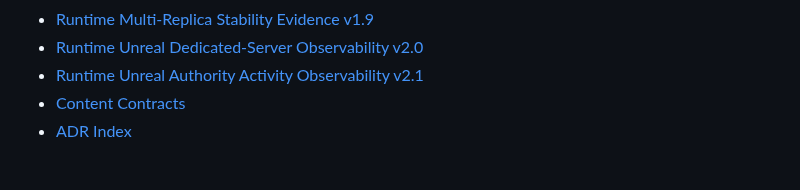
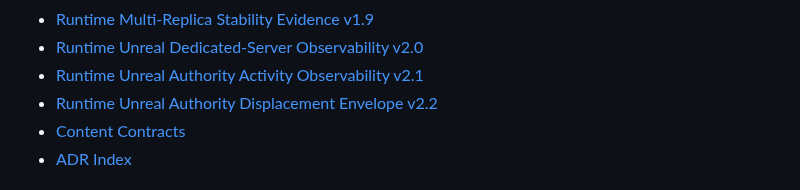
Before and after one commit to cvsz/zneondrive, a Markdown page: docs/README.md, the part around one of its changes. Drawn GitHub-style.

Commit message:
docs(ue): index displacement envelope v2.2

```diff
--- a/docs/README.md
+++ b/docs/README.md
@@ -58,6 +58,7 @@ Every engineering document should distinguish:
 - [Runtime Multi-Replica Stability Evidence v1.9](./runtime-multireplica-stability-v1.9.md)
 - [Runtime Unreal Dedicated-Server Observability v2.0](./runtime-unreal-server-observability-v2.0.md)
 - [Runtime Unreal Authority Activity Observability v2.1](./runtime-unreal-authority-activity-v2.1.md)
+- [Runtime Unreal Authority Displacement Envelope v2.2](./runtime-unreal-displacement-envelope-v2.2.md)
 - [Content Contracts](./content-contracts.md)
 - [ADR Index](./adr/README.md)
 
```
Also changed, not shown: other parts of docs/README.md (+1 -1 lines).
